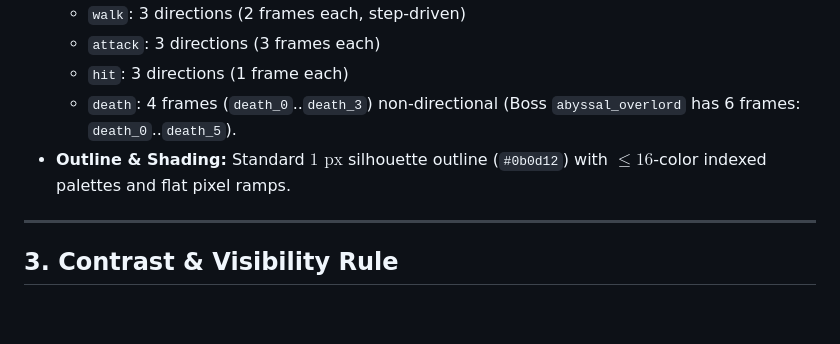
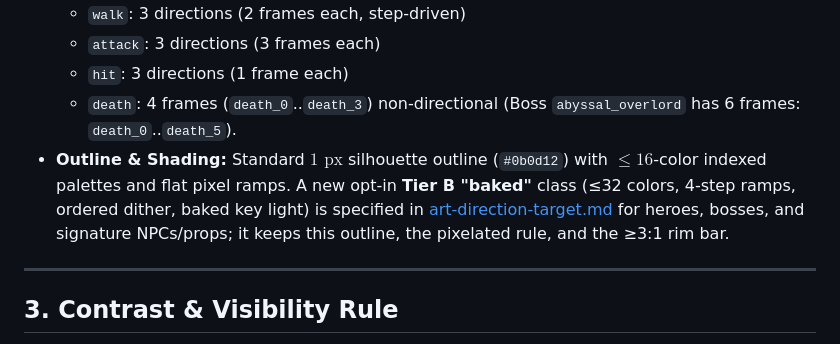
Before and after one commit to jpeckenpaugh/lokarta-v4, a Markdown page: docs/art/art-direction.md, the part around the change. Rendered like a GitHub page; blank space fills up the shorter version.

```diff
--- a/docs/art/art-direction.md
+++ b/docs/art/art-direction.md
@@ -22,7 +22,7 @@ Authoritative 16-bit SNES-inspired pixel art direction and rendering contract fo
   * `attack`: 3 directions (3 frames each)
   * `hit`: 3 directions (1 frame each)
   * `death`: 4 frames (`death_0`..`death_3`) non-directional (Boss `abyssal_overlord` has 6 frames: `death_0`..`death_5`).
-* **Outline & Shading:** Standard $1\text{ px}$ silhouette outline (`#0b0d12`) with $\le 16$-color indexed palettes and flat pixel ramps.
+* **Outline & Shading:** Standard $1\text{ px}$ silhouette outline (`#0b0d12`) with $\le 16$-color indexed palettes and flat pixel ramps. A new opt-in **Tier B "baked"** class (≤32 colors, 4-step ramps, ordered dither, baked key light) is specified in [art-direction-target.md](art-direction-target.md) for heroes, bosses, and signature NPCs/props; it keeps this outline, the pixelated rule, and the ≥3:1 rim bar.
 
 ---
 
```
Also changed, not shown: docs/art/art-direction-target.md (added, +209 -0 lines).
